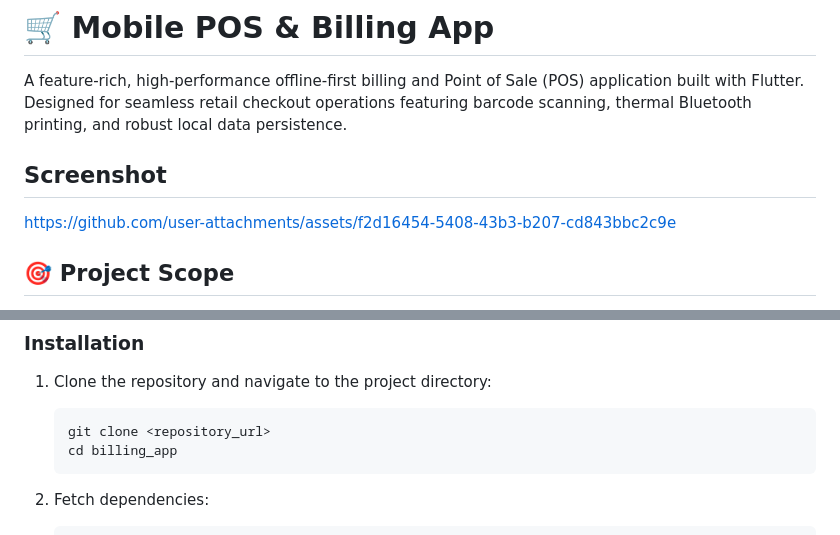
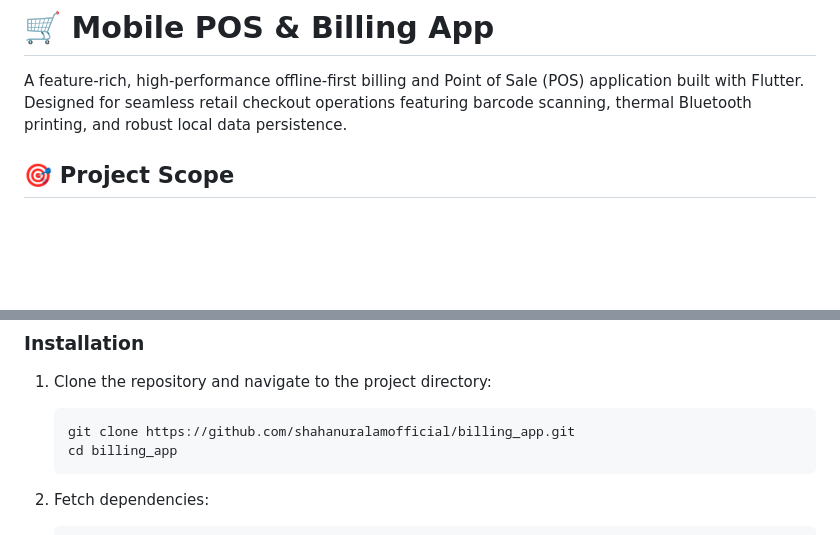
Before and after one commit to shahanuralamofficial/billing_app, a Markdown page: README.md, 2 parts joined by grey strips. GitHub-like rendering; blank space fills up the shorter version.

Commit message:
docs: update README repository URL and remove screenshot
- Update the git clone URL in the installation instructions.

````diff
--- a/README.md
+++ b/README.md
@@ -1,12 +1,6 @@
 # 🛒 Mobile POS & Billing App
 
 A feature-rich, high-performance offline-first billing and Point of Sale (POS) application built with Flutter. Designed for seamless retail checkout operations featuring barcode scanning, thermal Bluetooth printing, and robust local data persistence.
-
-## Screenshot
-
-
-https://github.com/user-attachments/assets/f2d16454-5408-43b3-b207-cd843bbc2c9e
-
 
 
 ## 🎯 Project Scope
@@ -75,7 +69,7 @@ lib/
 
 1. Clone the repository and navigate to the project directory:
    ```bash
-   git clone <repository_url>
+   git clone https://github.com/shahanuralamofficial/billing_app.git
    cd billing_app
    ```
 
````
